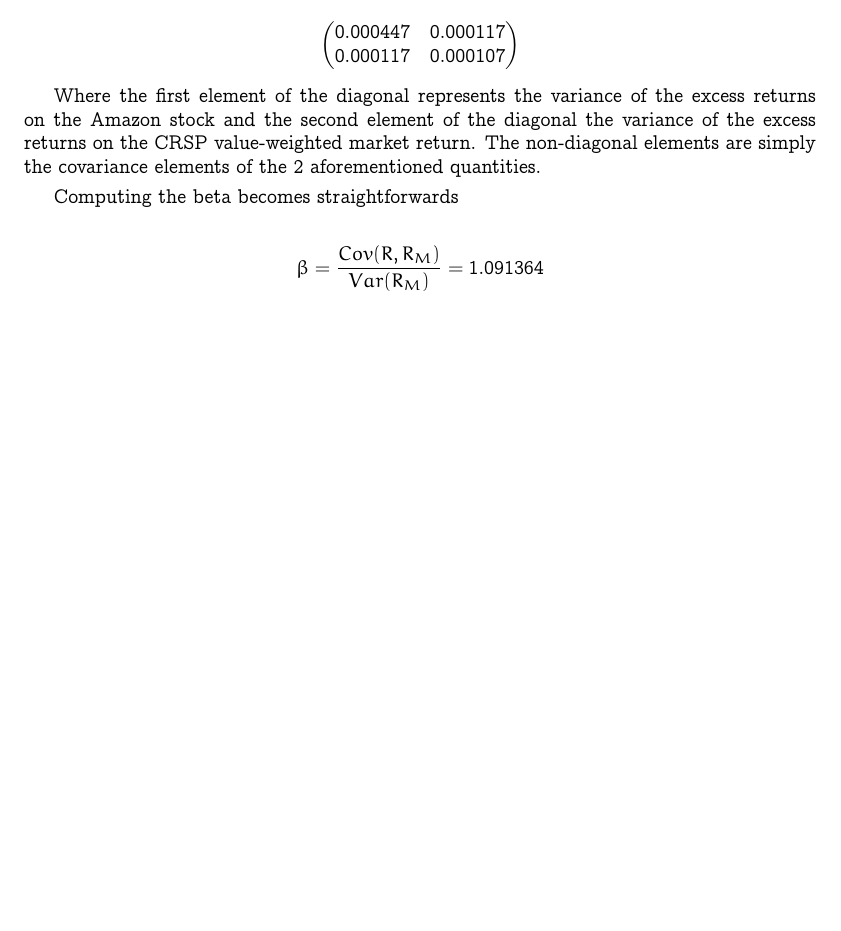
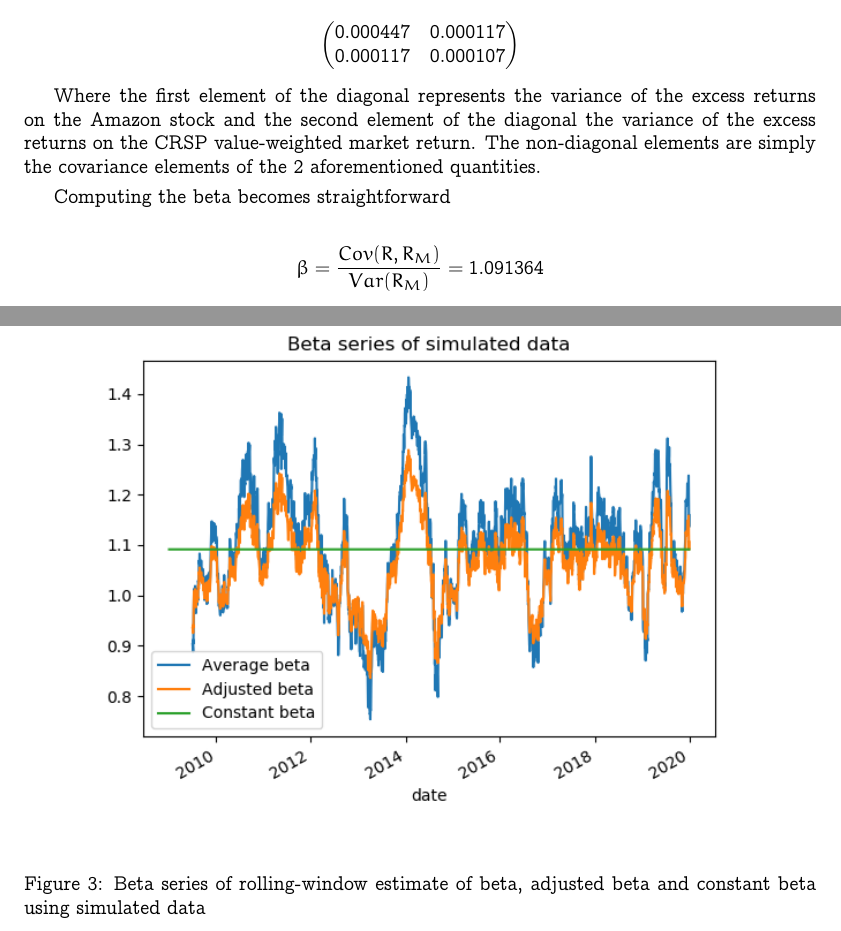
Before and after one commit to dan98/MFEinvestments, a LaTeX problem sheet (hw4/solution.tex): part of page 2 of 5 before the commit and two parts of pages 2 and 4 of 6 after it, the two joined at a grey line, cut so that both start at the same text, the shorter picture padded with empty space. Compiled offline with pdfLaTeX.

Commit message:
fixed typo

```diff
--- a/hw4/solution.tex
+++ b/hw4/solution.tex
@@ -162,7 +162,7 @@
 
 	\smallbreak
 
-	Computing the beta becomes straightforwards
+	Computing the beta becomes straightforward
 
 	\begin{align*}
 		\beta = \frac{Cov(R, R_{M})}{Var(R_{M})} = 1.091364
```
Also changed, not shown: hw4/solution.tex (4 more changed lines).
